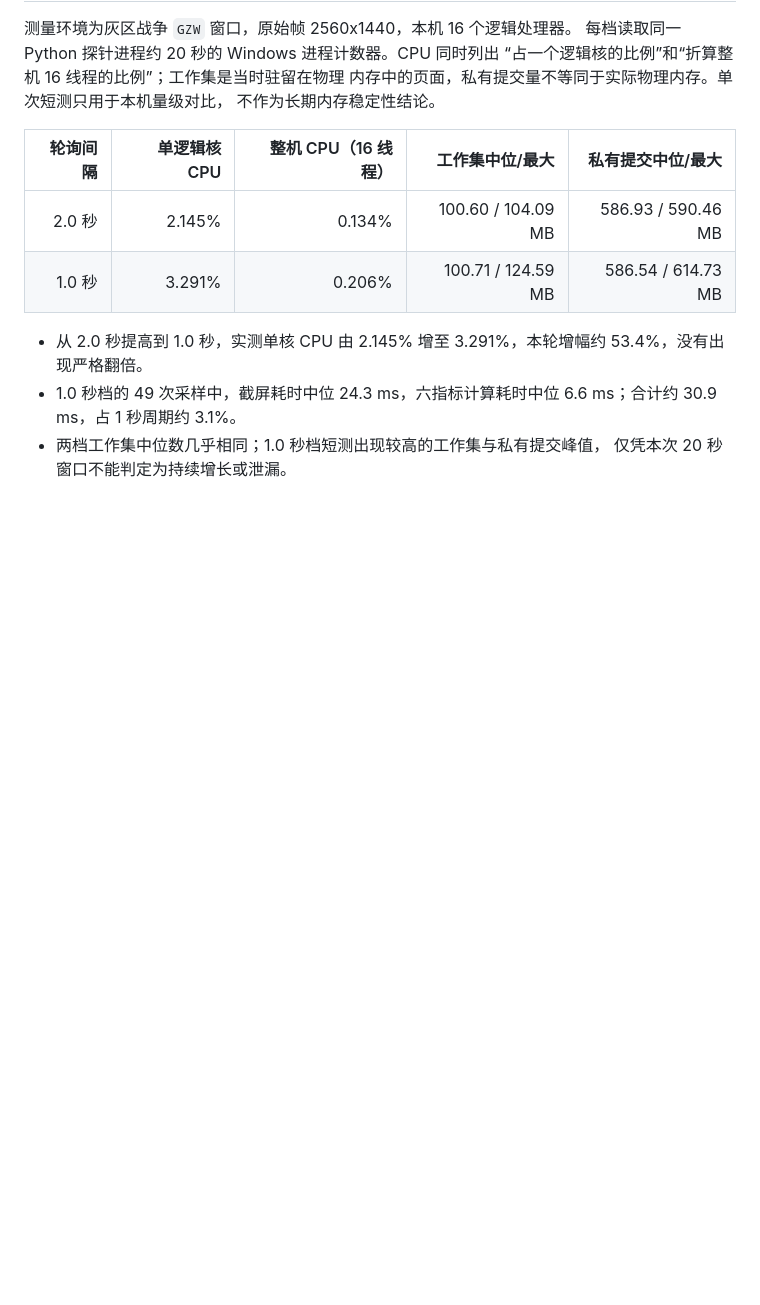
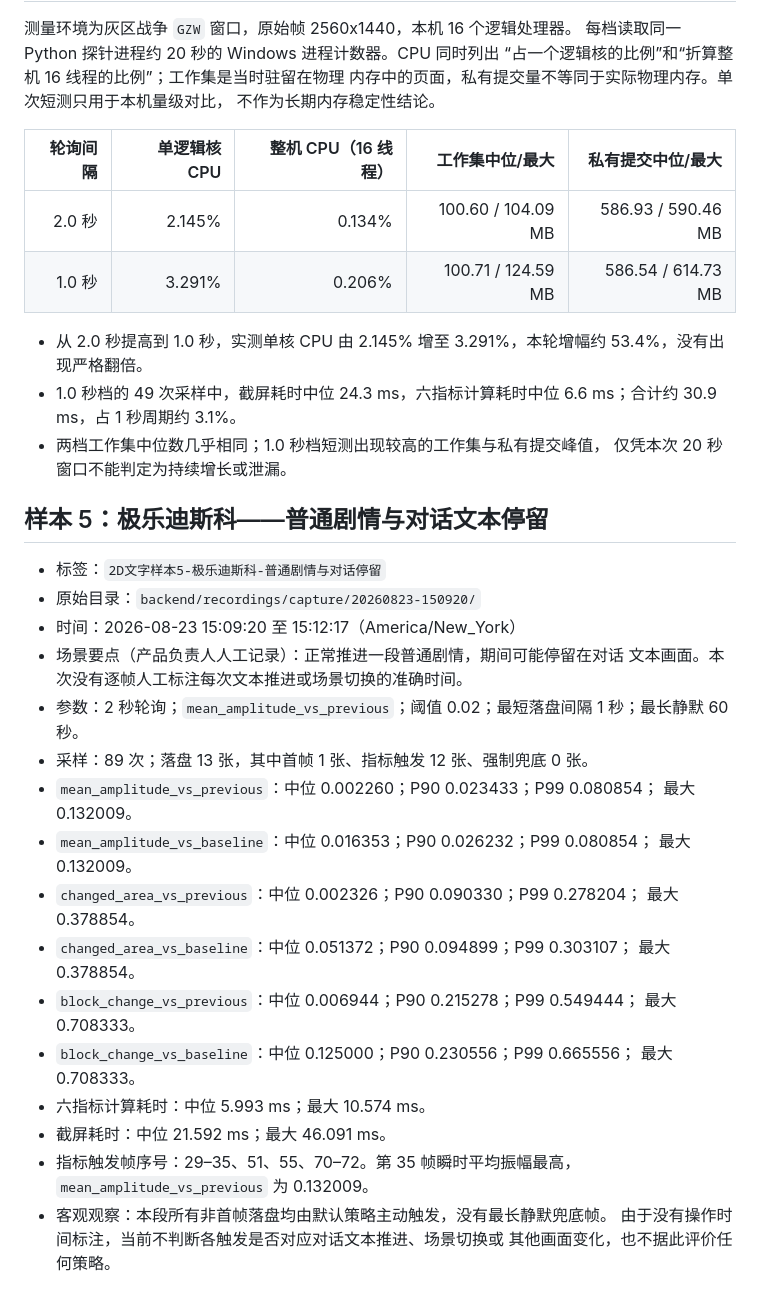
Before and after one commit to 1cebox616/AI-Gaming-Pet, a Markdown page: backend/audit/m5-t1-field-test-results.md, the part around the change. Drawn GitHub-style; blank space fills up the shorter version.

Commit message:
M5-T1.5 record Disco Elysium sample

```diff
--- a/backend/audit/m5-t1-field-test-results.md
+++ b/backend/audit/m5-t1-field-test-results.md
@@ -148,3 +148,33 @@
   6.6 ms；合计约 30.9 ms，占 1 秒周期约 3.1%。
 - 两档工作集中位数几乎相同；1.0 秒档短测出现较高的工作集与私有提交峰值，
   仅凭本次 20 秒窗口不能判定为持续增长或泄漏。
+
+## 样本 5：极乐迪斯科——普通剧情与对话文本停留
+
+- 标签：`2D文字样本5-极乐迪斯科-普通剧情与对话停留`
+- 原始目录：`backend/recordings/capture/20260823-150920/`
+- 时间：2026-08-23 15:09:20 至 15:12:17（America/New_York）
+- 场景要点（产品负责人人工记录）：正常推进一段普通剧情，期间可能停留在对话
+  文本画面。本次没有逐帧人工标注每次文本推进或场景切换的准确时间。
+- 参数：2 秒轮询；`mean_amplitude_vs_previous`；阈值 0.02；最短落盘间隔
+  1 秒；最长静默 60 秒。
+- 采样：89 次；落盘 13 张，其中首帧 1 张、指标触发 12 张、强制兜底 0 张。
+- `mean_amplitude_vs_previous`：中位 0.002260；P90 0.023433；P99 0.080854；
+  最大 0.132009。
+- `mean_amplitude_vs_baseline`：中位 0.016353；P90 0.026232；P99 0.080854；
+  最大 0.132009。
+- `changed_area_vs_previous`：中位 0.002326；P90 0.090330；P99 0.278204；
+  最大 0.378854。
+- `changed_area_vs_baseline`：中位 0.051372；P90 0.094899；P99 0.303107；
+  最大 0.378854。
+- `block_change_vs_previous`：中位 0.006944；P90 0.215278；P99 0.549444；
+  最大 0.708333。
+- `block_change_vs_baseline`：中位 0.125000；P90 0.230556；P99 0.665556；
+  最大 0.708333。
+- 六指标计算耗时：中位 5.993 ms；最大 10.574 ms。
+- 截屏耗时：中位 21.592 ms；最大 46.091 ms。
+- 指标触发帧序号：29–35、51、55、70–72。第 35 帧瞬时平均振幅最高，
+  `mean_amplitude_vs_previous` 为 0.132009。
+- 客观观察：本段所有非首帧落盘均由默认策略主动触发，没有最长静默兜底帧。
+  由于没有操作时间标注，当前不判断各触发是否对应对话文本推进、场景切换或
+  其他画面变化，也不据此评价任何策略。
```
